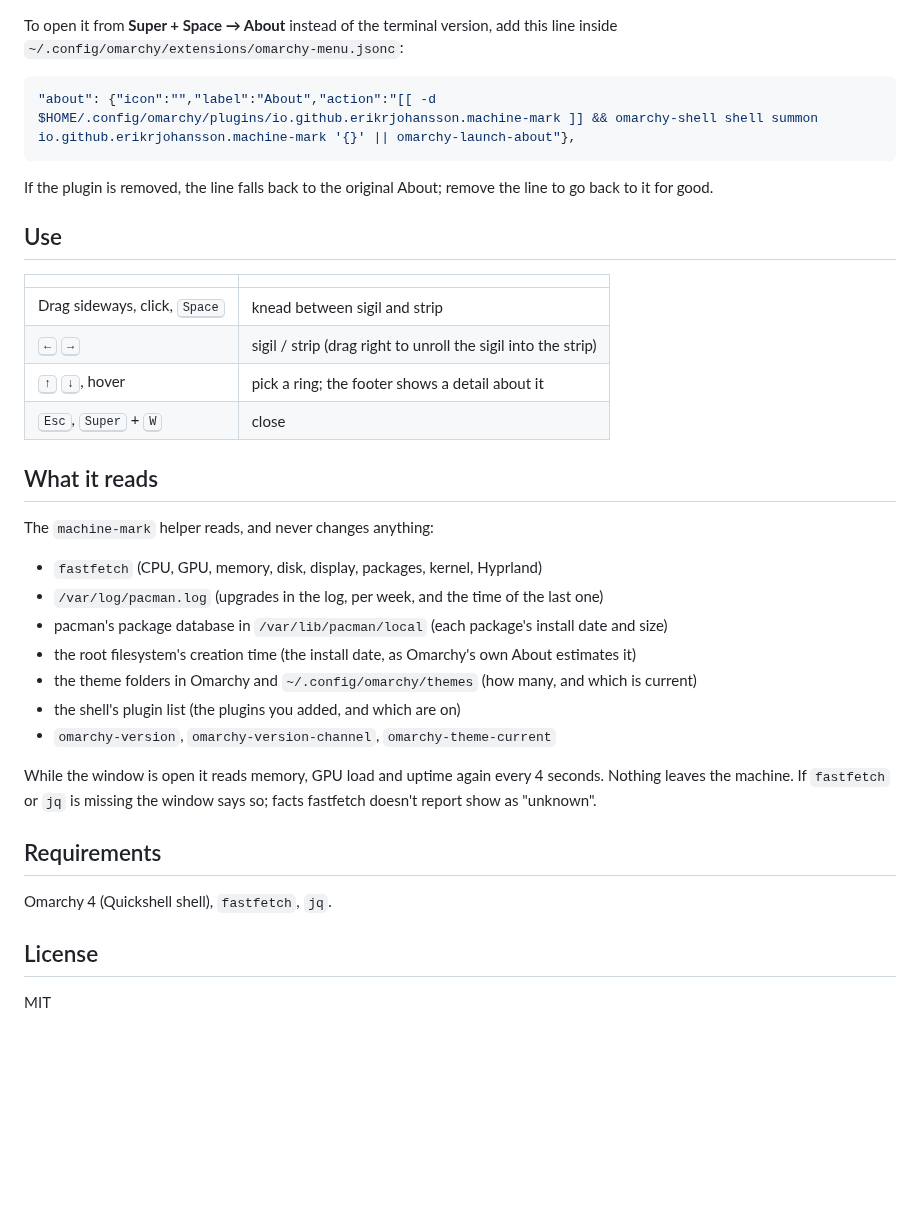
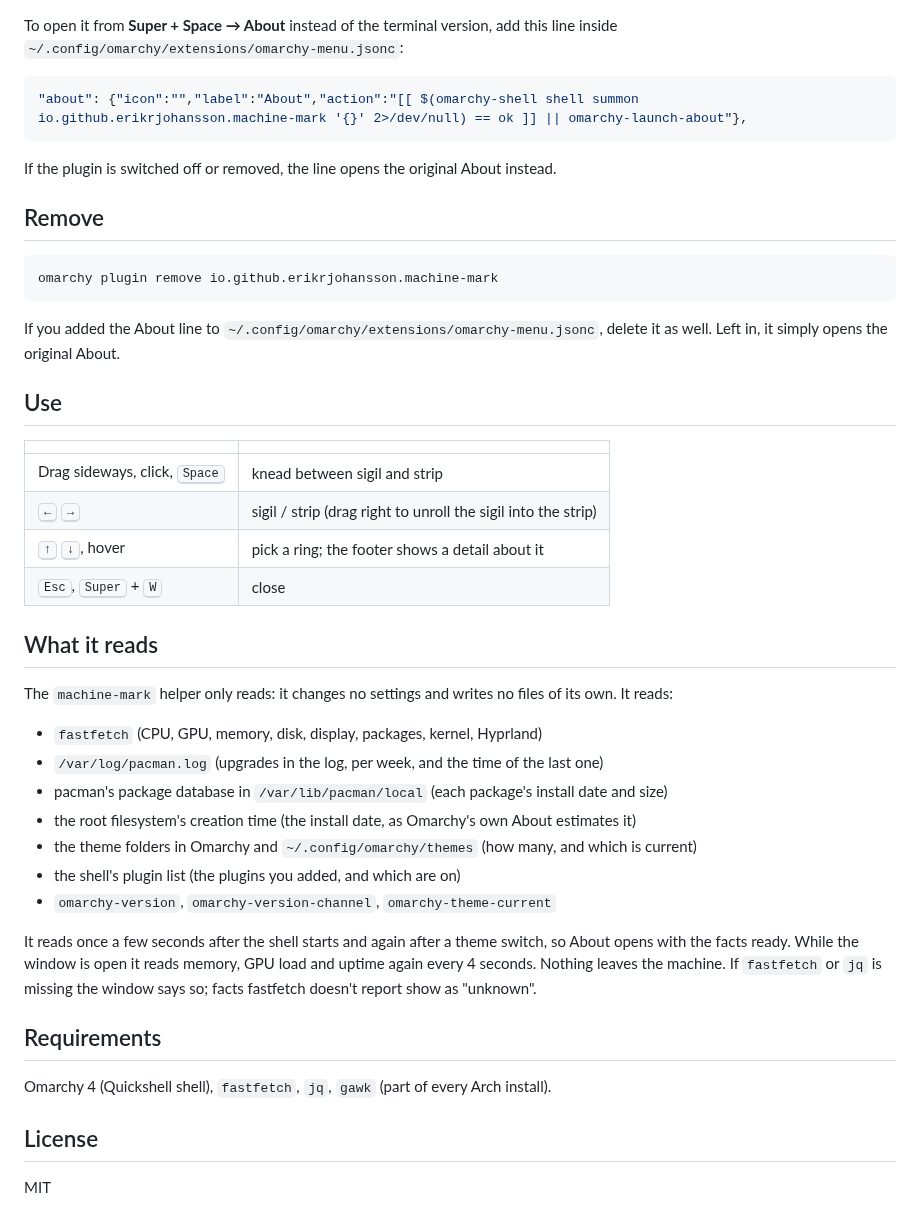
Before and after one commit to erikrjohansson/omarchy-machine-mark, a Markdown page: README.md, the part around one of its changes. Drawn GitHub-style; blank space fills up the shorter version.

````diff
--- a/README.md
+++ b/README.md
@@ -27,10 +27,18 @@ omarchy-shell shell summon io.github.erikrjohansson.machine-mark '{}'
 To open it from **Super + Space → About** instead of the terminal version, add this line inside `~/.config/omarchy/extensions/omarchy-menu.jsonc`:
 
 ```jsonc
-"about": {"icon":"","label":"About","action":"[[ -d $HOME/.config/omarchy/plugins/io.github.erikrjohansson.machine-mark ]] && omarchy-shell shell summon io.github.erikrjohansson.machine-mark '{}' || omarchy-launch-about"},
+"about": {"icon":"","label":"About","action":"[[ $(omarchy-shell shell summon io.github.erikrjohansson.machine-mark '{}' 2>/dev/null) == ok ]] || omarchy-launch-about"},
 ```
 
-If the plugin is removed, the line falls back to the original About; remove the line to go back to it for good.
+If the plugin is switched off or removed, the line opens the original About instead.
+
+## Remove
+
+```bash
+omarchy plugin remove io.github.erikrjohansson.machine-mark
+```
+
+If you added the About line to `~/.config/omarchy/extensions/omarchy-menu.jsonc`, delete it as well. Left in, it simply opens the original About.
 
 ## Use
 
@@ -43,7 +51,7 @@ If the plugin is removed, the line falls back to the original About; remove the
 
 ## What it reads
 
-The `machine-mark` helper reads, and never changes anything:
+The `machine-mark` helper only reads: it changes no settings and writes no files of its own. It reads:
 
 - `fastfetch` (CPU, GPU, memory, disk, display, packages, kernel, Hyprland)
 - `/var/log/pacman.log` (upgrades in the log, per week, and the time of the last one)
@@ -53,11 +61,11 @@ The `machine-mark` helper reads, and never changes anything:
 - the shell's plugin list (the plugins you added, and which are on)
 - `omarchy-version`, `omarchy-version-channel`, `omarchy-theme-current`
 
-While the window is open it reads memory, GPU load and uptime again every 4 seconds. Nothing leaves the machine. If `fastfetch` or `jq` is missing the window says so; facts fastfetch doesn't report show as "unknown".
+It reads once a few seconds after the shell starts and again after a theme switch, so About opens with the facts ready. While the window is open it reads memory, GPU load and uptime again every 4 seconds. Nothing leaves the machine. If `fastfetch` or `jq` is missing the window says so; facts fastfetch doesn't report show as "unknown".
 
 ## Requirements
 
-Omarchy 4 (Quickshell shell), `fastfetch`, `jq`.
+Omarchy 4 (Quickshell shell), `fastfetch`, `jq`, `gawk` (part of every Arch install).
 
 ## License
 
````
Also changed, not shown: other parts of README.md (+2 -2 lines), preview.png, 2 other files.
